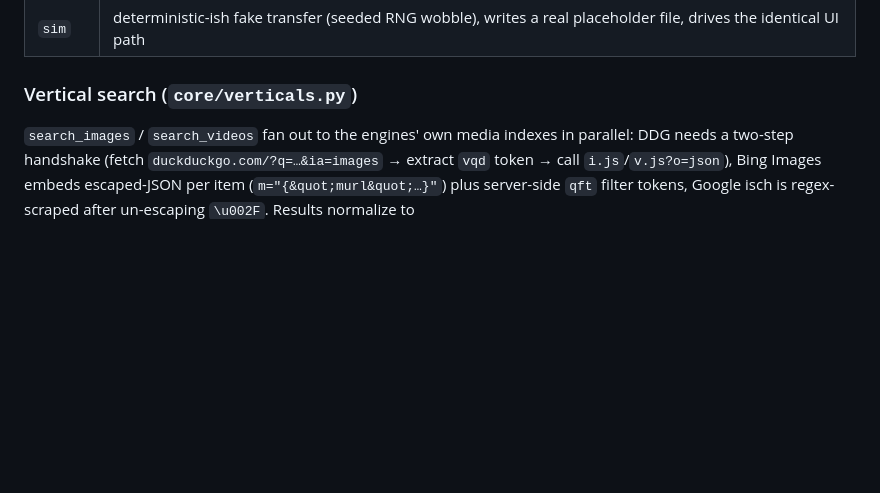
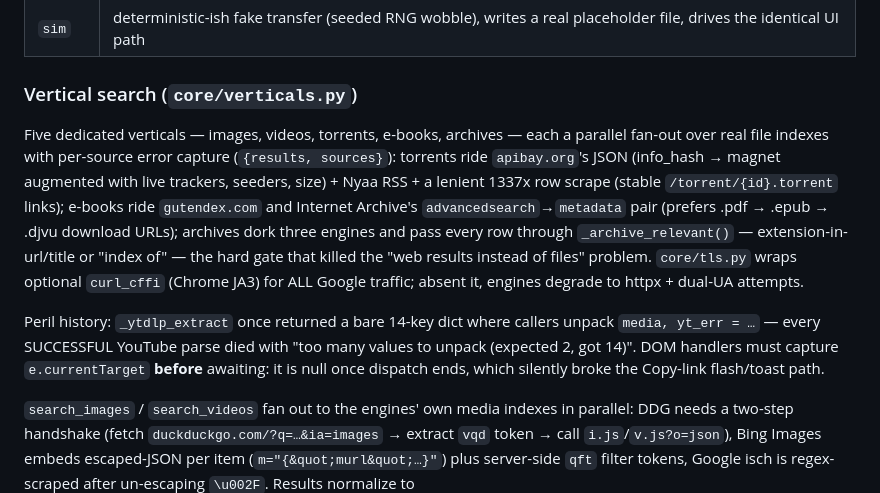
Before and after one commit to ayrindre/AllVideoDownloaderAndroid, a Markdown page: ARCHITECTURE.md, the part around the change. GitHub-like rendering; blank space fills up the shorter version.

```diff
--- a/ARCHITECTURE.md
+++ b/ARCHITECTURE.md
@@ -88,6 +88,24 @@ WS client auto-falls back to `GET /api/downloads` polling (1.4 s) whenever the s
 | `sim` | deterministic-ish fake transfer (seeded RNG wobble), writes a real placeholder file, drives the identical UI path |
 
 ### Vertical search (`core/verticals.py`)
+Five dedicated verticals — images, videos, torrents, e-books, archives — each a parallel
+fan-out over real file indexes with per-source error capture (`{results, sources}`):
+torrents ride `apibay.org`'s JSON (info_hash → magnet augmented with live trackers, seeders,
+size) + Nyaa RSS + a lenient 1337x row scrape (stable `/torrent/{id}.torrent` links);
+e-books ride `gutendex.com` and Internet Archive's `advancedsearch`→`metadata` pair
+(prefers .pdf → .epub → .djvu download URLs); archives dork three engines and pass every
+row through `_archive_relevant()` — extension-in-url/title or "index of" — the hard gate
+that killed the "web results instead of files" problem. `core/tls.py` wraps optional
+`curl_cffi` (Chrome JA3) for ALL Google traffic; absent it, engines degrade to httpx +
+dual-UA attempts.
+
+Peril history: `_ytdlp_extract` once returned a bare 14-key dict where callers unpack
+`media, yt_err = …` — every SUCCESSFUL YouTube parse died with
+"too many values to unpack (expected 2, got 14)". DOM handlers must capture
+`e.currentTarget` **before** awaiting: it is null once dispatch ends, which silently
+broke the Copy-link flash/toast path.
+
+
 `search_images` / `search_videos` fan out to the engines' own media indexes in parallel:
 DDG needs a two-step handshake (fetch `duckduckgo.com/?q=…&ia=images` → extract `vqd` token →
 call `i.js`/`v.js?o=json`), Bing Images embeds escaped-JSON per item (`m="{&quot;murl&quot;…}"`)
```
Also changed, not shown: README.md (+16 -8 lines).
